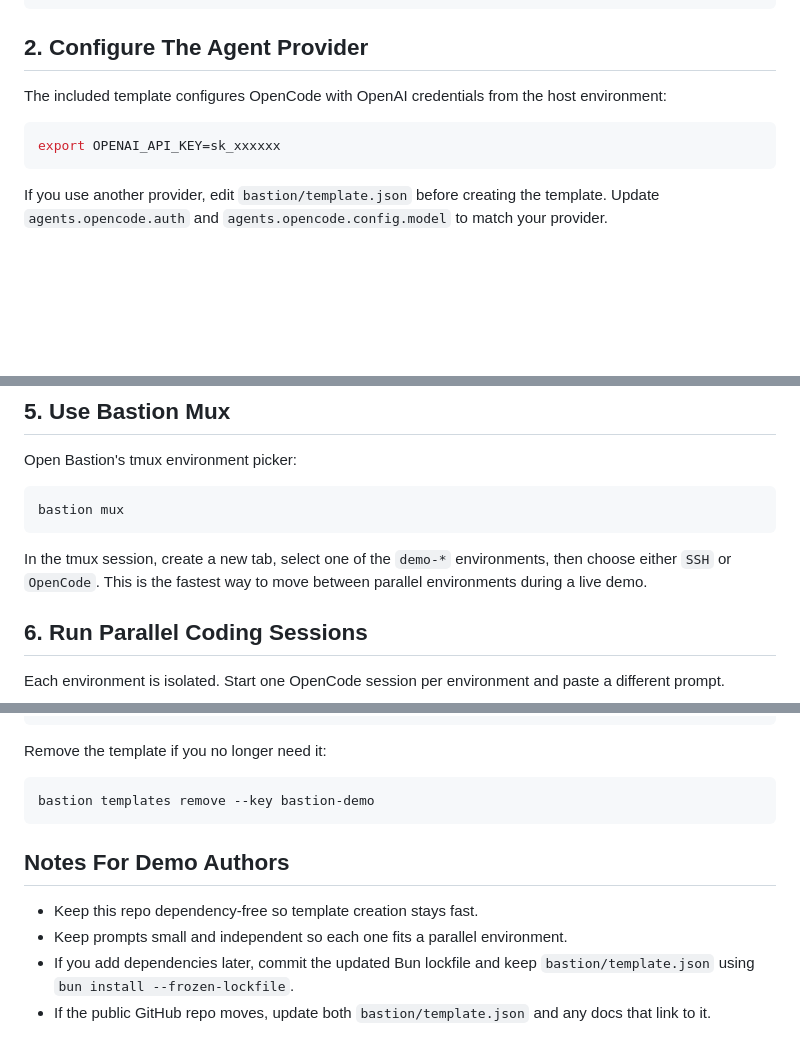
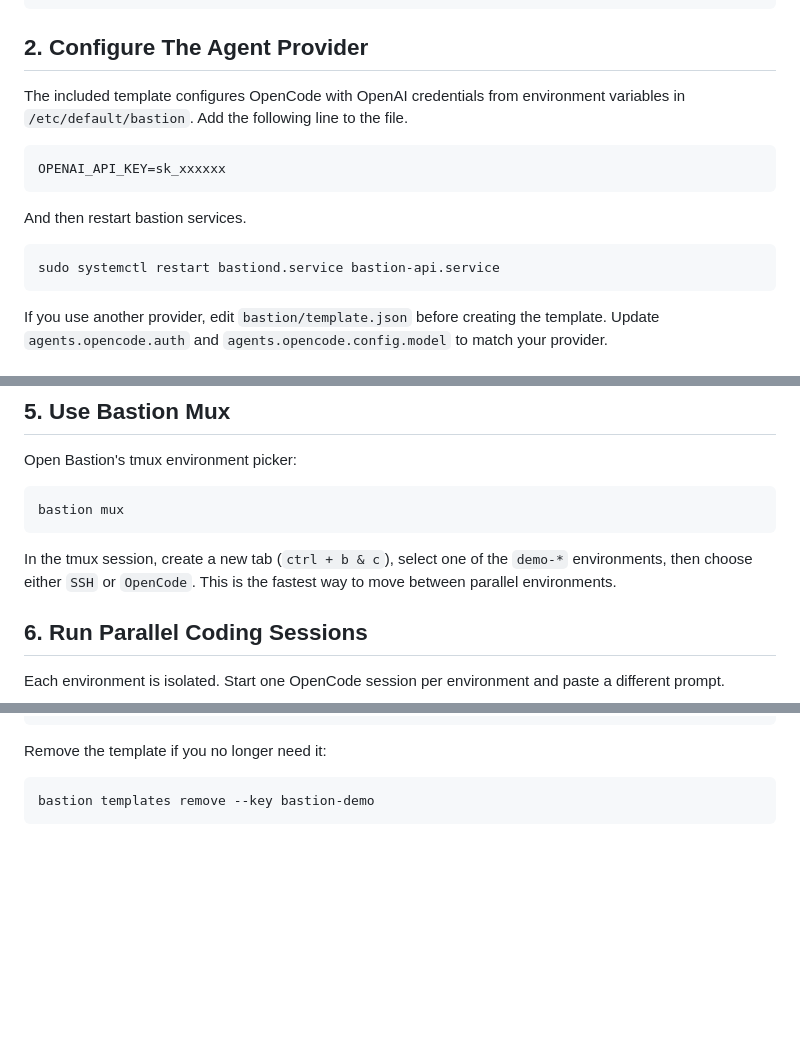
Before and after one commit to bastion-computer/bastion-demo, a Markdown page: README.md, 3 parts joined by grey strips. GitHub-like rendering; blank space fills up the shorter version.

````diff
--- a/README.md
+++ b/README.md
@@ -73,11 +73,17 @@ bastion system add cloud-hypervisor --with-utilities
 
 ## 2. Configure The Agent Provider
 
-The included template configures OpenCode with OpenAI credentials from the host
-environment:
+The included template configures OpenCode with OpenAI credentials from environment
+variables in `/etc/default/bastion`. Add the following line to the file.
+
+```
+OPENAI_API_KEY=sk_xxxxxx
+```
+
+And then restart bastion services.
 
 ```sh
-export OPENAI_API_KEY=sk_xxxxxx
+sudo systemctl restart bastiond.service bastion-api.service
 ```
 
 If you use another provider, edit `bastion/template.json` before creating the
@@ -147,9 +150,9 @@ Open Bastion's tmux environment picker:
 bastion mux
 ```
 
-In the tmux session, create a new tab, select one of the `demo-*` environments,
+In the tmux session, create a new tab (`ctrl + b & c`), select one of the `demo-*` environments,
 then choose either `SSH` or `OpenCode`. This is the fastest way to move between
-parallel environments during a live demo.
+parallel environments.
 
 ## 6. Run Parallel Coding Sessions
 
@@ -271,12 +234,3 @@ Remove the template if you no longer need it:
 ```sh
 bastion templates remove --key bastion-demo
 ```
-
-## Notes For Demo Authors
-
-- Keep this repo dependency-free so template creation stays fast.
-- Keep prompts small and independent so each one fits a parallel environment.
-- If you add dependencies later, commit the updated Bun lockfile and keep
-  `bastion/template.json` using `bun install --frozen-lockfile`.
-- If the public GitHub repo moves, update both `bastion/template.json` and any
-  docs that link to it.
````
Also changed, not shown: other parts of README.md (+12 -55 lines).
